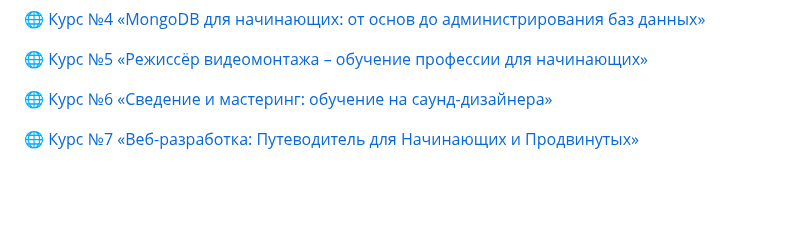
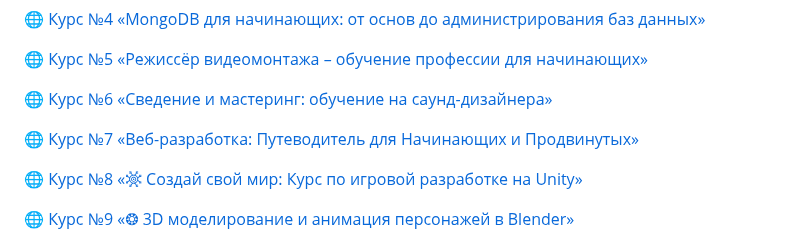
Before and after one commit to QuadDarv1ne/stepik_projects, a Markdown page: README.md, the part around the change. Rendered like a GitHub page; blank space fills up the shorter version.

```diff
--- a/README.md
+++ b/README.md
@@ -67,6 +67,10 @@
 
 🌐 [Курс №7 «Веб-разработка: Путеводитель для Начинающих и Продвинутых»](https://stepik.org/course/211166/promo)
 
+🌐 [Курс №8 «𖡹 Создай свой мир: Курс по игровой разработке на Unity»](https://stepik.org/course/189434/promo)
+
+🌐 [Курс №9 «❂ 3D моделирование и анимация персонажей в Blender»](https://stepik.org/a/189418)
+
 ![DupleyMI.jpg](img/DupleyMI.jpg)
 ### Обо мне:
 #### 💼 Автор курсов: Дуплей Максим Игоревич
```
